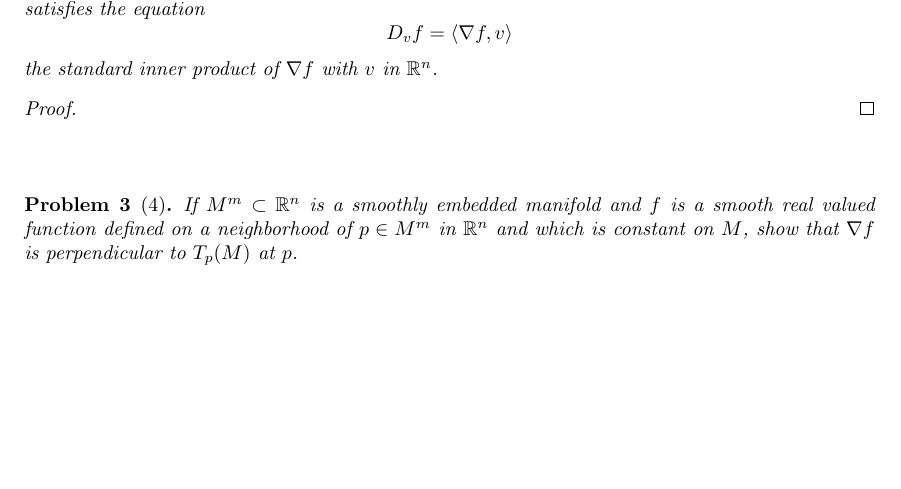
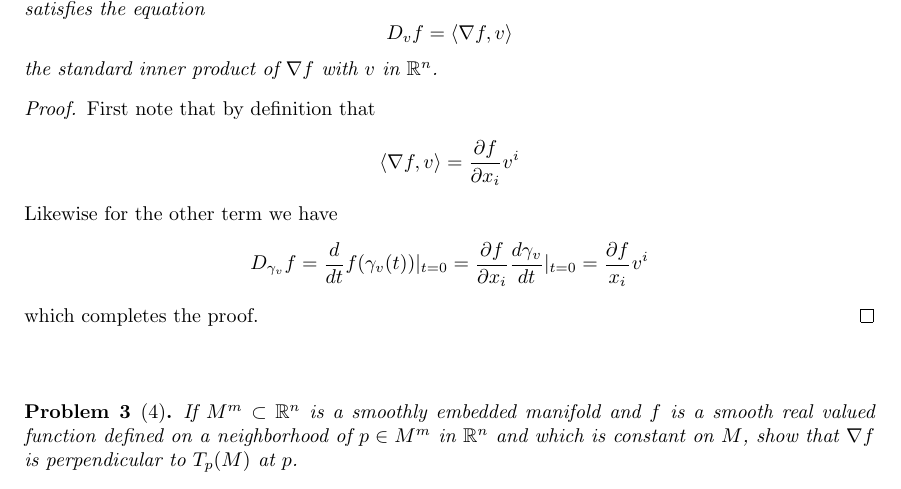
Before and after one commit to albenzo/MATH-7550, a LaTeX problem sheet (hw3/hw3.tex): part of the page, cut so that both start at the same text, the shorter picture padded with empty space. Compiled offline with pdfLaTeX.

Commit message:
hw3 problem 2 complete

```diff
--- a/hw3/hw3.tex
+++ b/hw3/hw3.tex
@@ -53,7 +53,15 @@
 \end{problem}
 
 \begin{proof}
-
+  First note that by definition that
+  \[
+    \langle \nabla f,v\rangle=\frac{\partial f}{\partial x_i}v^i
+  \]
+  Likewise for the other term we have
+  \[
+    D_{\gamma_v}f=\frac{d}{dt}f(\gamma_v(t))|_{t=0}=\frac{\partial f}{\partial x_i}\frac{d\gamma_v}{dt}|_{t=0}=\frac{\partial f}{x_i}v^i
+  \]
+  which completes the proof.
 \end{proof}
 
 \sk
```
Also changed, not shown: hw3/hw3.pdf.
